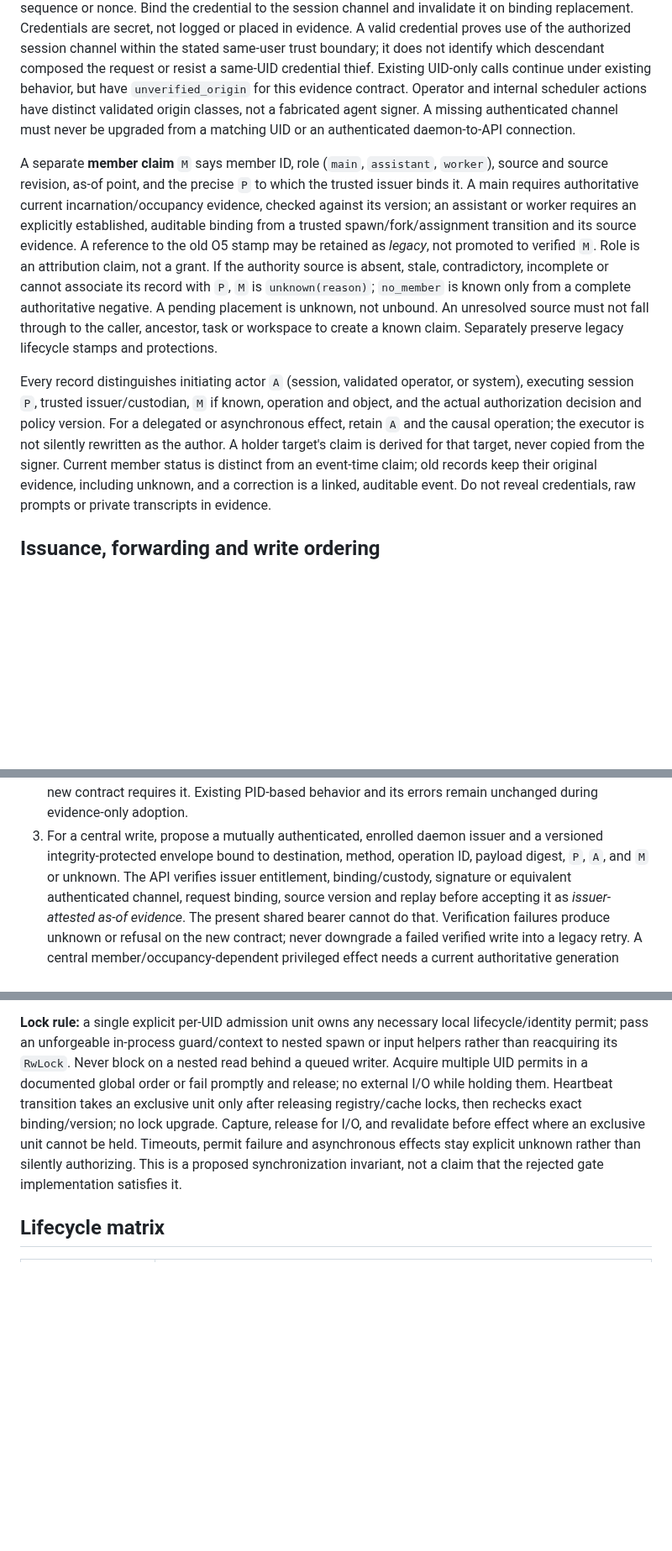
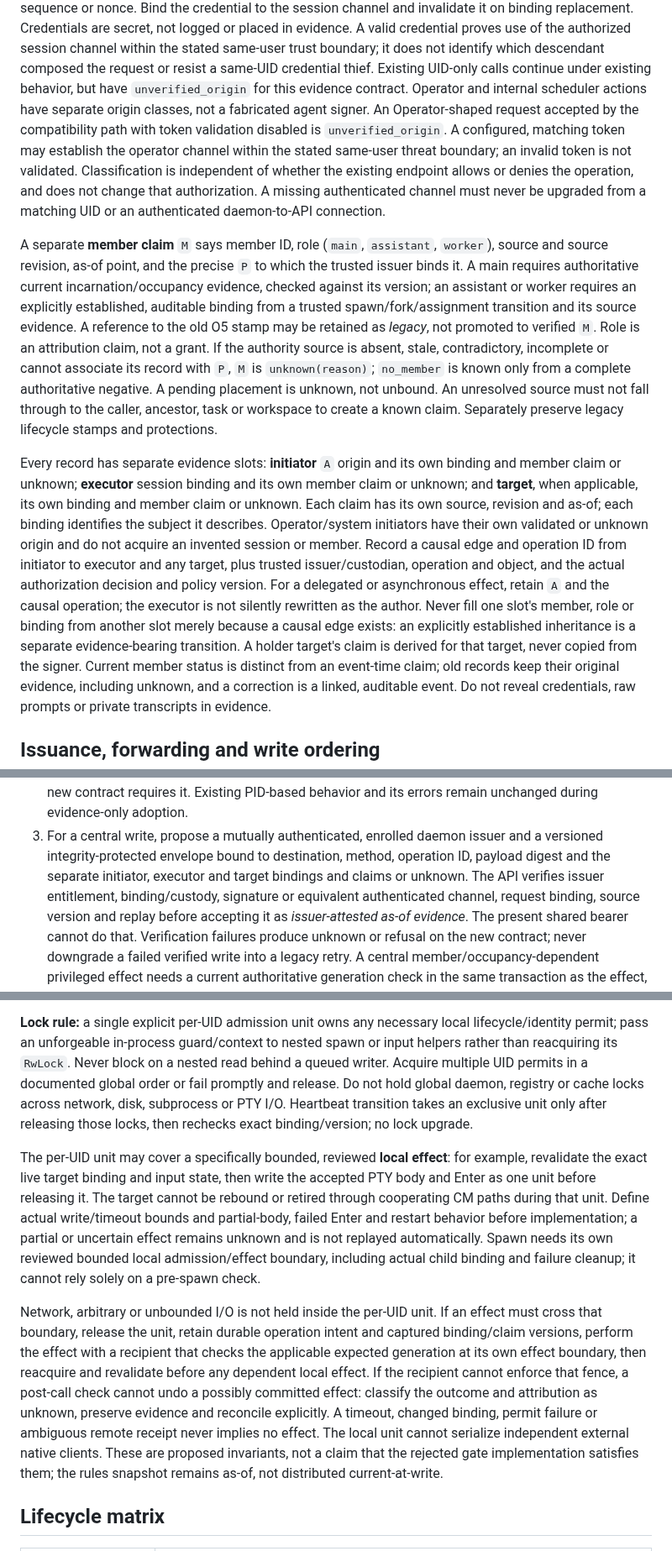
Before and after one commit to Bigbadboybob/claude-manager, a Markdown page: doc/org-process-provenance.md, 3 parts joined by grey strips. Shown at 84% size. Drawn GitHub-style; blank space fills up the shorter version.

Commit message:
Clarify provenance evidence and replay boundaries
Co-Authored-By: Codex <noreply@openai.com>

```diff
--- a/doc/org-process-provenance.md
+++ b/doc/org-process-provenance.md
@@ -56,8 +56,13 @@ authorized session channel within the stated same-user trust boundary; it does
 not identify which descendant composed the request or resist a same-UID
 credential thief. Existing UID-only calls continue under existing behavior,
 but have `unverified_origin` for this evidence contract. Operator and internal
-scheduler actions have distinct validated origin classes, not a fabricated
-agent signer. A missing authenticated channel must never be upgraded from a
+scheduler actions have separate origin classes, not a fabricated agent signer.
+An Operator-shaped request accepted by the compatibility path with token
+validation disabled is `unverified_origin`. A configured, matching token may
+establish the operator channel within the stated same-user threat boundary;
+an invalid token is not validated. Classification is independent of whether
+the existing endpoint allows or denies the operation, and does not change that
+authorization. A missing authenticated channel must never be upgraded from a
 matching UID or an authenticated daemon-to-API connection.
 
 A separate **member claim** `M` says member ID, role (`main`, `assistant`,
@@ -74,13 +79,22 @@ negative. A pending placement is unknown, not unbound. An unresolved source
 must not fall through to the caller, ancestor, task or workspace to create a
 known claim. Separately preserve legacy lifecycle stamps and protections.
 
-Every record distinguishes initiating actor `A` (session, validated operator,
-or system), executing session `P`, trusted issuer/custodian, `M` if known,
-operation and object, and the actual authorization decision and policy version.
+Every record has separate evidence slots: **initiator** `A` origin and its own
+binding and member claim or unknown; **executor** session binding and its own
+member claim or unknown; and **target**, when applicable, its own binding and
+member claim or unknown. Each claim has its own source, revision and as-of;
+each binding identifies the subject it describes. Operator/system initiators
+have their own validated or unknown origin and do not acquire an invented
+session or member. Record a causal edge and operation ID from initiator to
+executor and any target, plus trusted issuer/custodian, operation and object,
+and the actual authorization decision and policy version.
 For a delegated or asynchronous effect, retain `A` and the causal operation;
-the executor is not silently rewritten as the author. A holder target's claim
-is derived for that target, never copied from the signer. Current member
-status is distinct from an event-time claim; old records keep their original
+the executor is not silently rewritten as the author. Never fill one slot's
+member, role or binding from another slot merely because a causal edge exists:
+an explicitly established inheritance is a separate evidence-bearing
+transition. A holder target's claim is derived for that target, never copied
+from the signer. Current member status is distinct from an event-time claim;
+old records keep their original
 evidence, including unknown, and a correction is a linked, auditable event.
 Do not reveal credentials, raw prompts or private transcripts in evidence.
 
@@ -99,8 +113,9 @@ Do not reveal credentials, raw prompts or private transcripts in evidence.
    errors remain unchanged during evidence-only adoption.
 3. For a central write, propose a mutually authenticated, enrolled daemon
    issuer and a versioned integrity-protected envelope bound to destination,
-   method, operation ID, payload digest, `P`, `A`, and `M` or unknown. The API
-   verifies issuer entitlement, binding/custody, signature or equivalent
+   method, operation ID, payload digest and the separate initiator, executor
+   and target bindings and claims or unknown. The API verifies issuer
+   entitlement, binding/custody, signature or equivalent
    authenticated channel, request binding, source version and replay before
    accepting it as *issuer-attested as-of evidence*. The present shared bearer
    cannot do that. Verification failures produce unknown or refusal on the new
@@ -122,13 +137,33 @@ Do not reveal credentials, raw prompts or private transcripts in evidence.
 local lifecycle/identity permit; pass an unforgeable in-process guard/context
 to nested spawn or input helpers rather than reacquiring its `RwLock`. Never
 block on a nested read behind a queued writer. Acquire multiple UID permits in
-a documented global order or fail promptly and release; no external I/O while
-holding them. Heartbeat transition takes an exclusive unit only after releasing
-registry/cache locks, then rechecks exact binding/version; no lock upgrade.
-Capture, release for I/O, and revalidate before effect where an exclusive unit
-cannot be held. Timeouts, permit failure and asynchronous effects stay explicit
-unknown rather than silently authorizing. This is a proposed synchronization
-invariant, not a claim that the rejected gate implementation satisfies it.
+a documented global order or fail promptly and release. Do not hold global
+daemon, registry or cache locks across network, disk, subprocess or PTY I/O.
+Heartbeat transition takes an exclusive unit only after releasing those locks,
+then rechecks exact binding/version; no lock upgrade.
+
+The per-UID unit may cover a specifically bounded, reviewed **local effect**:
+for example, revalidate the exact live target binding and input state, then
+write the accepted PTY body and Enter as one unit before releasing it. The
+target cannot be rebound or retired through cooperating CM paths during that
+unit. Define actual write/timeout bounds and partial-body, failed Enter and
+restart behavior before implementation; a partial or uncertain effect remains
+unknown and is not replayed automatically. Spawn needs its own reviewed
+bounded local admission/effect boundary, including actual child binding and
+failure cleanup; it cannot rely solely on a pre-spawn check.
+
+Network, arbitrary or unbounded I/O is not held inside the per-UID unit. If an
+effect must cross that boundary, release the unit, retain durable operation
+intent and captured binding/claim versions, perform the effect with a recipient
+that checks the applicable expected generation at its own effect boundary,
+then reacquire and revalidate before any dependent local effect. If the
+recipient cannot enforce that fence, a post-call check cannot undo a possibly
+committed effect: classify the outcome and attribution as unknown, preserve
+evidence and reconcile explicitly. A timeout, changed binding, permit failure
+or ambiguous remote receipt never implies no effect. The local unit cannot
+serialize independent external native clients. These are proposed invariants,
+not a claim that the rejected gate implementation satisfies them; the rules
+snapshot remains as-of, not distributed current-at-write.
 
 ## Lifecycle matrix
 
```
Also changed, not shown: other parts of doc/org-process-provenance.md (+38 -9 lines).
